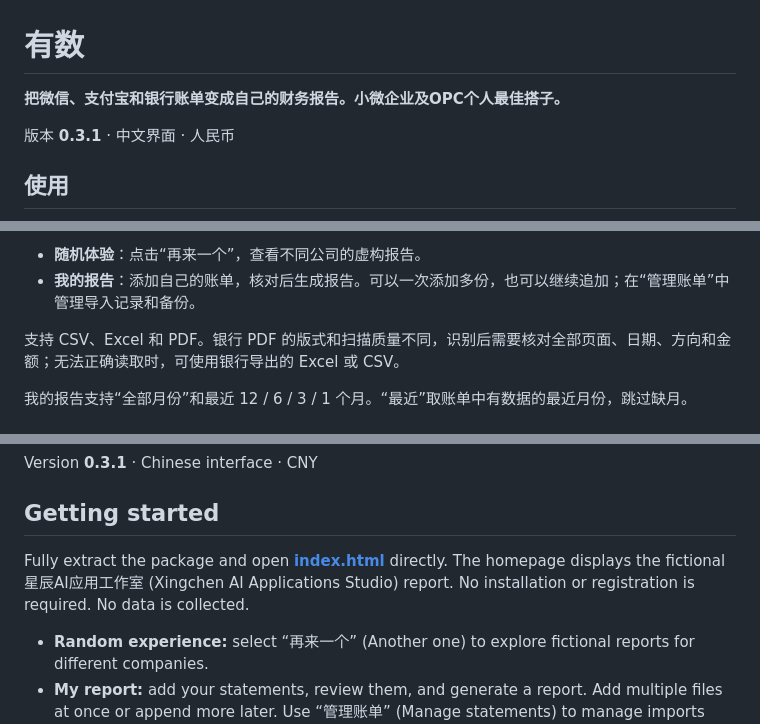
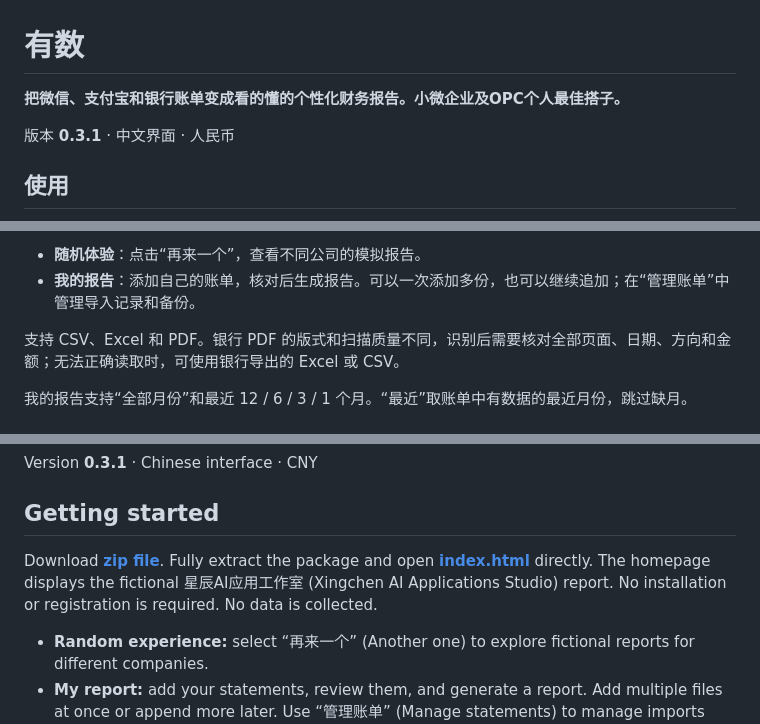
Before and after one commit to MirandaZhao/OPC-Auto-Finance-Report, a Markdown page: README.md, 3 parts joined by grey strips. Drawn GitHub-style.

Commit message:
Enhance README with clearer descriptions and download link
Updated descriptions for clarity and added download link for the zip file.

```diff
--- a/README.md
+++ b/README.md
@@ -1,6 +1,6 @@
 # 有数
 
-**把微信、支付宝和银行账单变成自己的财务报告。小微企业及OPC个人最佳搭子。**
+**把微信、支付宝和银行账单变成看的懂的个性化财务报告。小微企业及OPC个人最佳搭子。**
 
 版本 **0.3.1** · 中文界面 · 人民币
 
@@ -10,5 +12,5 @@
 
-- **随机体验**：点击“再来一个”，查看不同公司的虚构报告。
+- **随机体验**：点击“再来一个”，查看不同公司的模拟报告。
 - **我的报告**：添加自己的账单，核对后生成报告。可以一次添加多份，也可以继续追加；在“管理账单”中管理导入记录和备份。
 
 支持 CSV、Excel 和 PDF。银行 PDF 的版式和扫描质量不同，识别后需要核对全部页面、日期、方向和金额；无法正确读取时，可使用银行导出的 Excel 或 CSV。
@@ -41,7 +43,7 @@ Version **0.3.1** · Chinese interface · CNY
 
 ## Getting started
 
-Fully extract the package and open **[index.html](index.html)** directly. The homepage displays the fictional 星辰AI应用工作室 (Xingchen AI Applications Studio) report. No installation or registration is required. No data is collected.
+Download **[zip file](youshu-github-v0.3.1-bilingual.zip)**. Fully extract the package and open **[index.html](index.html)** directly. The homepage displays the fictional 星辰AI应用工作室 (Xingchen AI Applications Studio) report. No installation or registration is required. No data is collected.
 
 - **Random experience:** select “再来一个” (Another one) to explore fictional reports for different companies.
 - **My report:** add your statements, review them, and generate a report. Add multiple files at once or append more later. Use “管理账单” (Manage statements) to manage imports and backups.
```
Also changed, not shown: other parts of README.md (+3 -1 lines).
